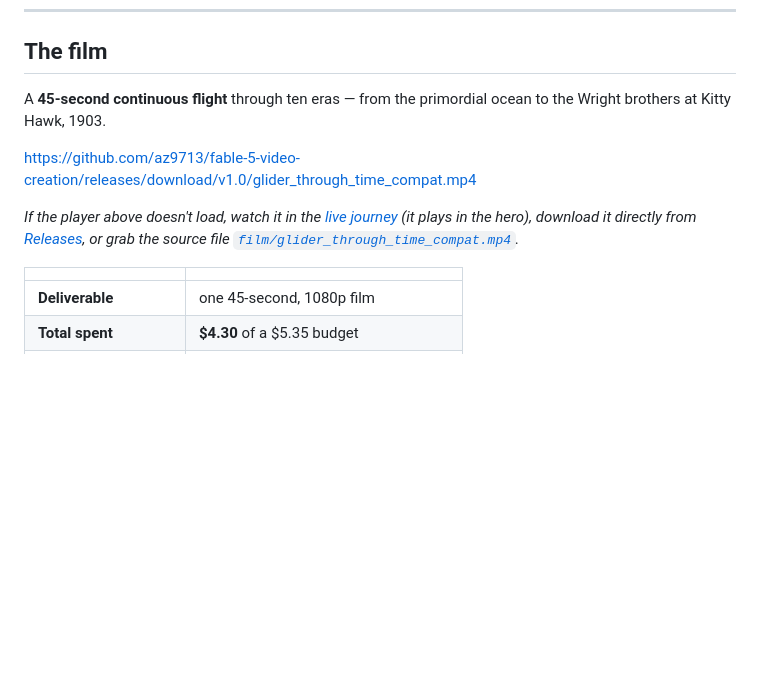
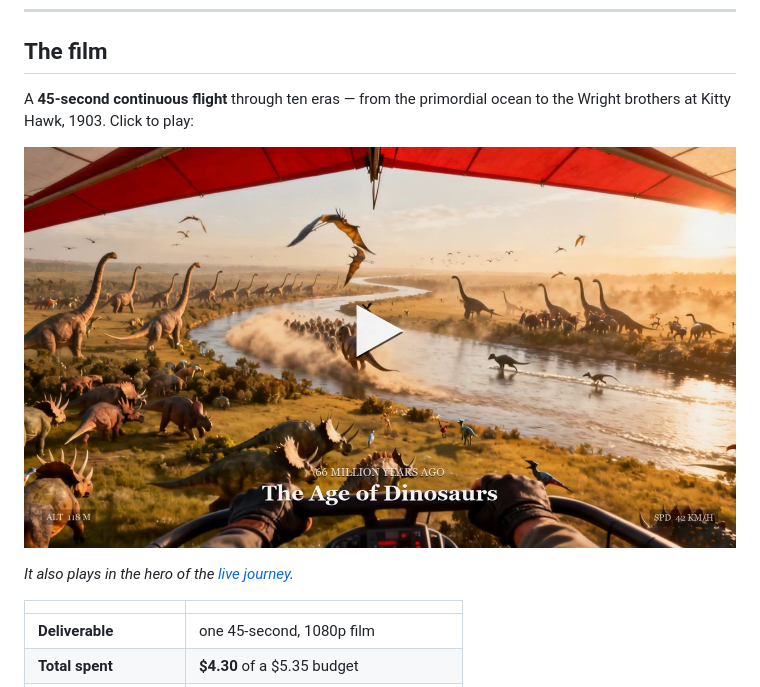
Before and after one commit to az9713/fable-5-video-creation, a Markdown page: README.md, the part around the change. GitHub-like rendering; pictures changed too: journey/assets/film-thumb.jpg (added); blank space fills up the shorter version.

Commit message:
Embed film in README as a clickable video thumbnail
Replace download links with a play-button poster that opens the
Pages-hosted playable video. Drop the release download surface.

Co-Authored-By: Claude Fable 5 <noreply@anthropic.com>
Claude-Session: https://claude.ai/code/session_01BNxposwQVHsWNoLt1BDmX4

```diff
--- a/README.md
+++ b/README.md
@@ -20,11 +20,11 @@ The full, illustrated case study — every decision, every fork, and the reasoni
 
 ## The film
 
-A **45-second continuous flight** through ten eras — from the primordial ocean to the Wright brothers at Kitty Hawk, 1903.
+A **45-second continuous flight** through ten eras — from the primordial ocean to the Wright brothers at Kitty Hawk, 1903. Click to play:
 
-https://github.com/az9713/fable-5-video-creation/releases/download/v1.0/glider_through_time_compat.mp4
+[![Watch Glider Through Time](journey/assets/film-thumb.jpg)](https://az9713.github.io/fable-5-video-creation/assets/film-web.mp4)
 
-*If the player above doesn't load, watch it in the [live journey](https://az9713.github.io/fable-5-video-creation/) (it plays in the hero), download it directly from [Releases](https://github.com/az9713/fable-5-video-creation/releases/tag/v1.0), or grab the source file [`film/glider_through_time_compat.mp4`](film/glider_through_time_compat.mp4).*
+*It also plays in the hero of the [live journey](https://az9713.github.io/fable-5-video-creation/).*
 
 | | |
 |---|---|
```
